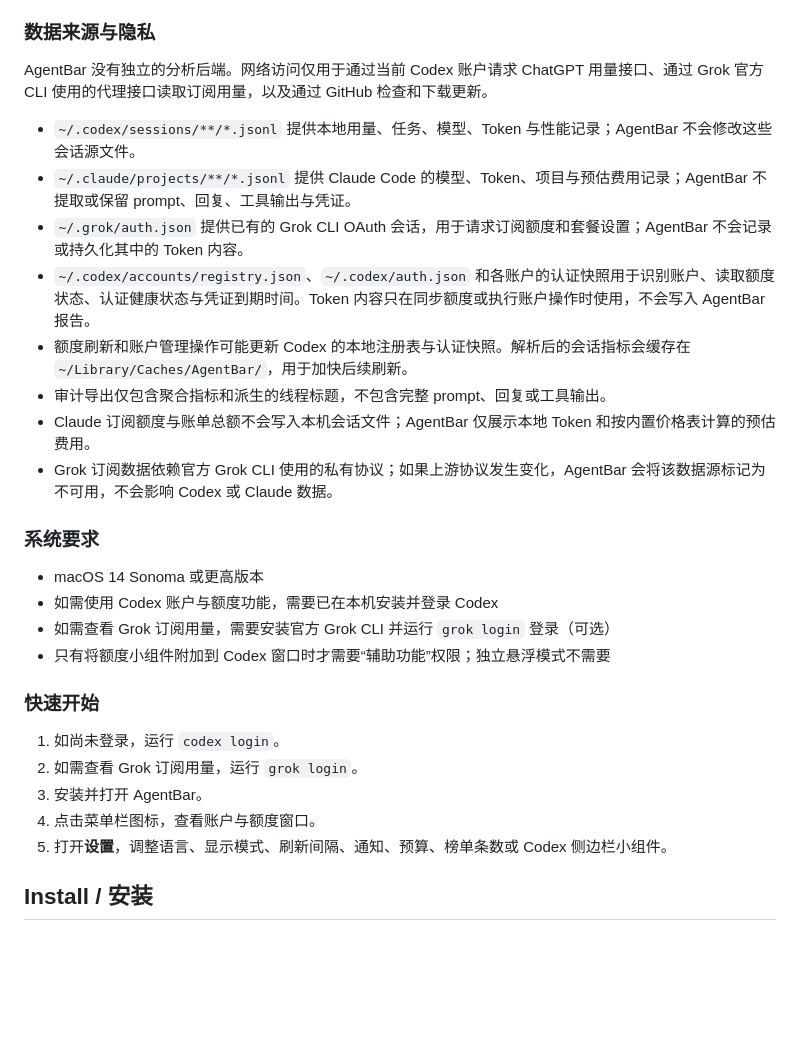
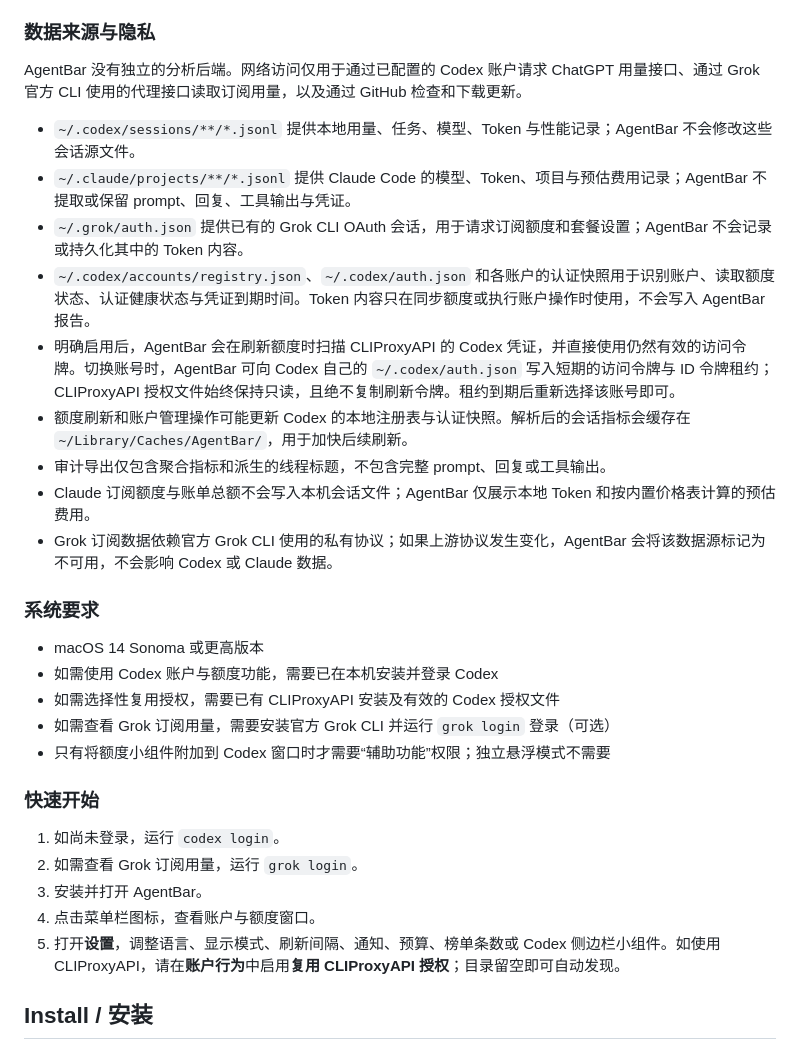
Before and after one commit to terrytan95/AgentBar, a Markdown page: README.md, the part around one of its changes. GitHub-like rendering; blank space fills up the shorter version.

```diff
--- a/README.md
+++ b/README.md
@@ -110,12 +113,13 @@ AgentBar 将 Mac 上已有的用量数据整理为简洁的菜单栏视图和完
 
 ### 数据来源与隐私
 
-AgentBar 没有独立的分析后端。网络访问仅用于通过当前 Codex 账户请求 ChatGPT 用量接口、通过 Grok 官方 CLI 使用的代理接口读取订阅用量，以及通过 GitHub 检查和下载更新。
+AgentBar 没有独立的分析后端。网络访问仅用于通过已配置的 Codex 账户请求 ChatGPT 用量接口、通过 Grok 官方 CLI 使用的代理接口读取订阅用量，以及通过 GitHub 检查和下载更新。
 
 - `~/.codex/sessions/**/*.jsonl` 提供本地用量、任务、模型、Token 与性能记录；AgentBar 不会修改这些会话源文件。
 - `~/.claude/projects/**/*.jsonl` 提供 Claude Code 的模型、Token、项目与预估费用记录；AgentBar 不提取或保留 prompt、回复、工具输出与凭证。
 - `~/.grok/auth.json` 提供已有的 Grok CLI OAuth 会话，用于请求订阅额度和套餐设置；AgentBar 不会记录或持久化其中的 Token 内容。
 - `~/.codex/accounts/registry.json`、`~/.codex/auth.json` 和各账户的认证快照用于识别账户、读取额度状态、认证健康状态与凭证到期时间。Token 内容只在同步额度或执行账户操作时使用，不会写入 AgentBar 报告。
+- 明确启用后，AgentBar 会在刷新额度时扫描 CLIProxyAPI 的 Codex 凭证，并直接使用仍然有效的访问令牌。切换账号时，AgentBar 可向 Codex 自己的 `~/.codex/auth.json` 写入短期的访问令牌与 ID 令牌租约；CLIProxyAPI 授权文件始终保持只读，且绝不复制刷新令牌。租约到期后重新选择该账号即可。
 - 额度刷新和账户管理操作可能更新 Codex 的本地注册表与认证快照。解析后的会话指标会缓存在 `~/Library/Caches/AgentBar/`，用于加快后续刷新。
 - 审计导出仅包含聚合指标和派生的线程标题，不包含完整 prompt、回复或工具输出。
 - Claude 订阅额度与账单总额不会写入本机会话文件；AgentBar 仅展示本地 Token 和按内置价格表计算的预估费用。
@@ -125,6 +129,7 @@ AgentBar 没有独立的分析后端。网络访问仅用于通过当前 Codex
 
 - macOS 14 Sonoma 或更高版本
 - 如需使用 Codex 账户与额度功能，需要已在本机安装并登录 Codex
+- 如需选择性复用授权，需要已有 CLIProxyAPI 安装及有效的 Codex 授权文件
 - 如需查看 Grok 订阅用量，需要安装官方 Grok CLI 并运行 `grok login` 登录（可选）
 - 只有将额度小组件附加到 Codex 窗口时才需要“辅助功能”权限；独立悬浮模式不需要
 
@@ -134,7 +139,7 @@ AgentBar 没有独立的分析后端。网络访问仅用于通过当前 Codex
 2. 如需查看 Grok 订阅用量，运行 `grok login`。
 3. 安装并打开 AgentBar。
 4. 点击菜单栏图标，查看账户与额度窗口。
-5. 打开**设置**，调整语言、显示模式、刷新间隔、通知、预算、榜单条数或 Codex 侧边栏小组件。
+5. 打开**设置**，调整语言、显示模式、刷新间隔、通知、预算、榜单条数或 Codex 侧边栏小组件。如使用 CLIProxyAPI，请在**账户行为**中启用**复用 CLIProxyAPI 授权**；目录留空即可自动发现。
 
 ## Install / 安装
 
```
Also changed, not shown: other parts of README.md (+6 -3 lines).
